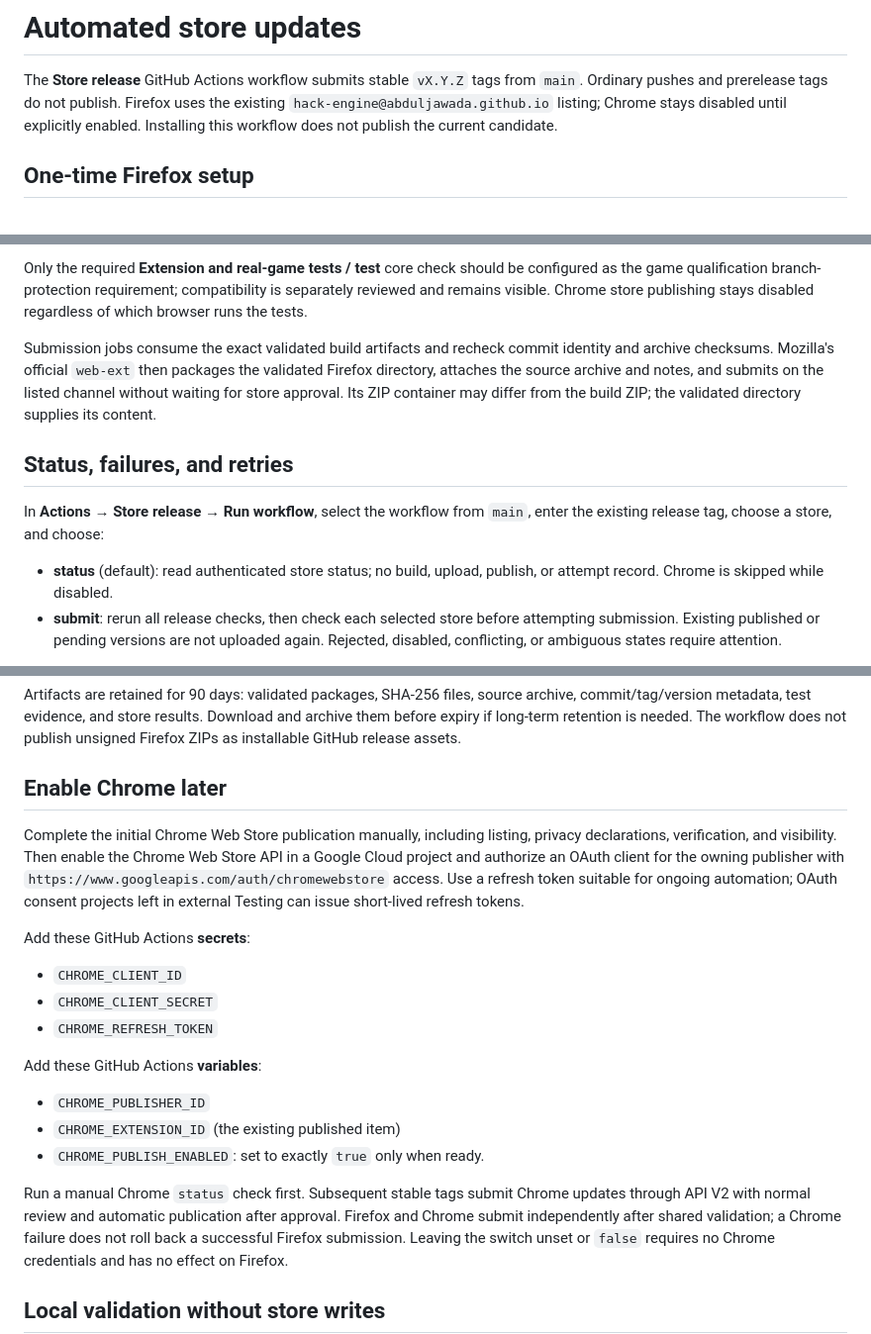
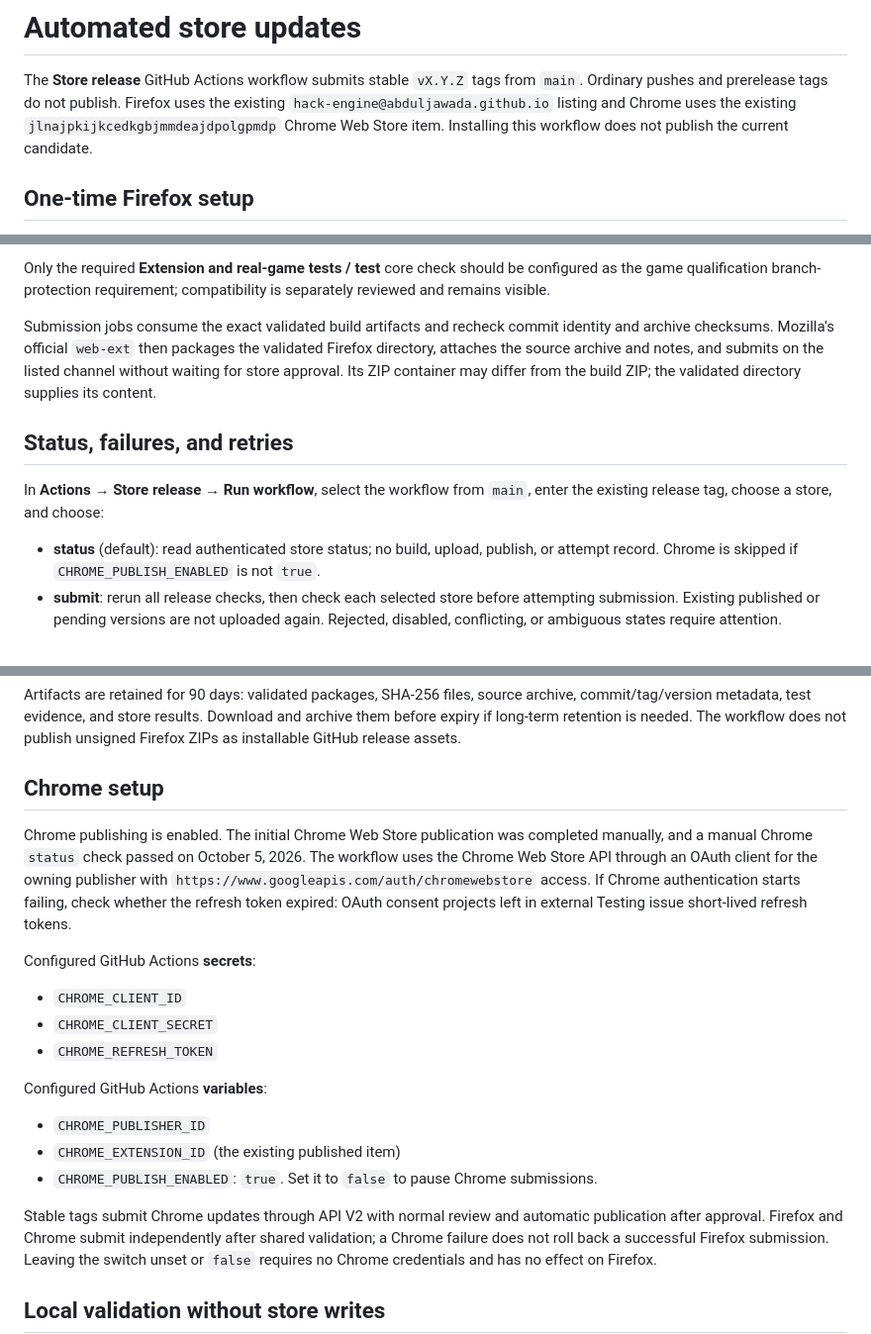
Before and after one commit to abduljawada/hack-engine, a Markdown page: STORE_AUTOMATION.md, 3 parts joined by grey strips. Shown at 99% size. Rendered like a GitHub page.

Commit message:
Document that Chrome store publishing is enabled
The Chrome item is published, the OAuth secrets and publisher variables
are configured, and CHROME_PUBLISH_ENABLED is true, so stable tags now
submit to both stores.

Generated with [Devin](https://devin.ai)

Co-Authored-By: Devin <158243242+devin-ai-integration[bot]@users.noreply.github.com>

```diff
--- a/STORE_AUTOMATION.md
+++ b/STORE_AUTOMATION.md
@@ -2,8 +2,9 @@
 
 The **Store release** GitHub Actions workflow submits stable `vX.Y.Z` tags from
 `main`. Ordinary pushes and prerelease tags do not publish. Firefox uses the
-existing `hack-engine@abduljawada.github.io` listing; Chrome stays disabled until
-explicitly enabled. Installing this workflow does not publish the current candidate.
+existing `hack-engine@abduljawada.github.io` listing and Chrome uses the existing
+`jlnajpkijkcedkgbjmmdeajdpolgpmdp` Chrome Web Store item. Installing this workflow
+does not publish the current candidate.
 
 ## One-time Firefox setup
 
@@ -71,8 +72,7 @@ regression results. Neither workflow bypasses challenges or certificate checks.
 
 Only the required **Extension and real-game tests / test** core check should be
 configured as the game qualification branch-protection requirement; compatibility
-is separately reviewed and remains visible. Chrome store publishing stays disabled
-regardless of which browser runs the tests.
+is separately reviewed and remains visible.
 
 Submission jobs consume the exact validated build artifacts and recheck commit
 identity and archive checksums. Mozilla's official `web-ext` then packages the
@@ -86,7 +86,7 @@ In **Actions → Store release → Run workflow**, select the workflow from `mai
 enter the existing release tag, choose a store, and choose:
 
 - **status** (default): read authenticated store status; no build, upload, publish,
-  or attempt record. Chrome is skipped while disabled.
+  or attempt record. Chrome is skipped if `CHROME_PUBLISH_ENABLED` is not `true`.
 - **submit**: rerun all release checks, then check each selected store before
   attempting submission. Existing published or pending versions are not uploaded
   again. Rejected, disabled, conflicting, or ambiguous states require attention.
@@ -127,29 +127,28 @@ archive, commit/tag/version metadata, test evidence, and store results. Download
 and archive them before expiry if long-term retention is needed. The workflow does
 not publish unsigned Firefox ZIPs as installable GitHub release assets.
 
-## Enable Chrome later
+## Chrome setup
 
-Complete the initial Chrome Web Store publication manually, including listing,
-privacy declarations, verification, and visibility. Then enable the Chrome Web
-Store API in a Google Cloud project and authorize an OAuth client for the owning
-publisher with `https://www.googleapis.com/auth/chromewebstore` access.
-Use a refresh token suitable for ongoing automation; OAuth consent projects left
-in external Testing can issue short-lived refresh tokens.
+Chrome publishing is enabled. The initial Chrome Web Store publication was
+completed manually, and a manual Chrome `status` check passed on October 5, 2026.
+The workflow uses the Chrome Web Store API through an OAuth client for the owning
+publisher with `https://www.googleapis.com/auth/chromewebstore` access. If Chrome
+authentication starts failing, check whether the refresh token expired: OAuth
+consent projects left in external Testing issue short-lived refresh tokens.
 
-Add these GitHub Actions **secrets**:
+Configured GitHub Actions **secrets**:
 
 - `CHROME_CLIENT_ID`
 - `CHROME_CLIENT_SECRET`
 - `CHROME_REFRESH_TOKEN`
 
-Add these GitHub Actions **variables**:
+Configured GitHub Actions **variables**:
 
 - `CHROME_PUBLISHER_ID`
 - `CHROME_EXTENSION_ID` (the existing published item)
-- `CHROME_PUBLISH_ENABLED`: set to exactly `true` only when ready.
+- `CHROME_PUBLISH_ENABLED`: `true`. Set it to `false` to pause Chrome submissions.
 
-Run a manual Chrome `status` check first. Subsequent stable tags submit Chrome
-updates through API V2 with normal review and automatic publication after approval.
+Stable tags submit Chrome updates through API V2 with normal review and automatic publication after approval.
 Firefox and Chrome submit independently after shared validation; a Chrome failure
 does not roll back a successful Firefox submission. Leaving the switch unset or
 `false` requires no Chrome credentials and has no effect on Firefox.
```
